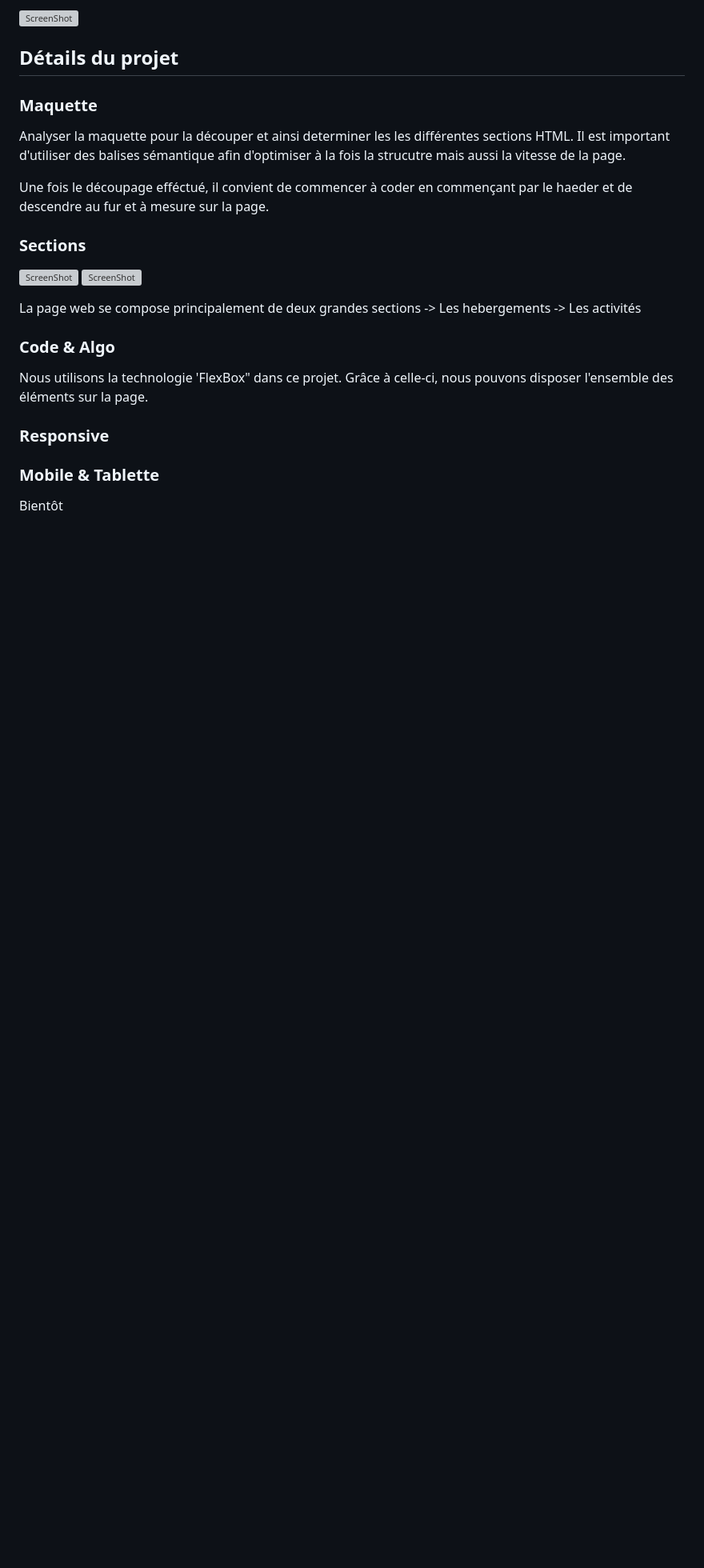
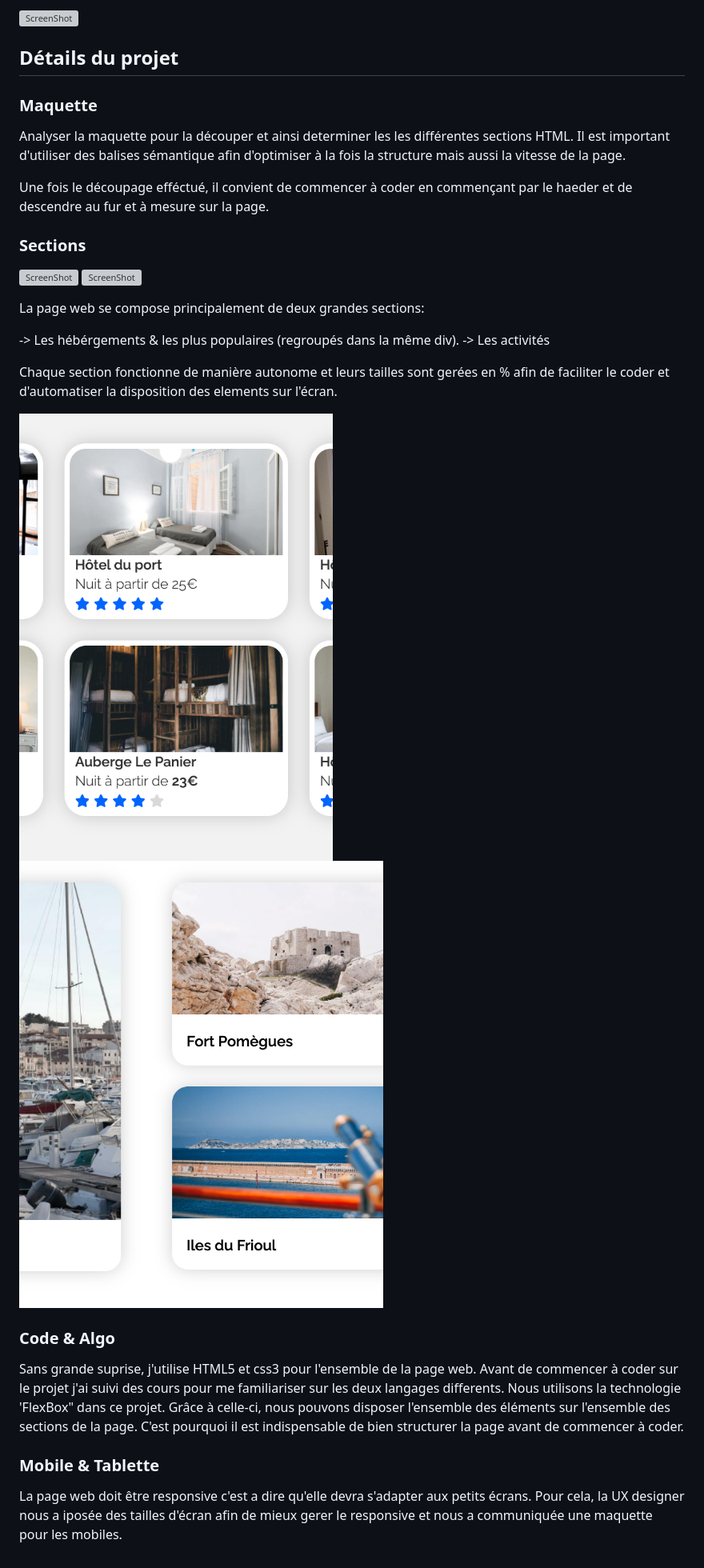
Before and after one commit to lalloretpilou/Booki_P2, a Markdown page: readme.md, the part around the change printed below. Shown: that part at 80% size. Drawn GitHub-style; pictures changed too: assets/activies.png (added), assets/hebergements.png (added); blank space fills up the shorter version; grey boxes are pictures that could not be loaded.

```diff
--- a/readme.md
+++ b/readme.md
@@ -11,7 +12,7 @@ Il nous est aussi demandé de faire le responsive de la page à savoir l'adpater
 ## Détails du projet
 ### Maquette
 
-Analyser la maquette pour la découper et ainsi determiner les les différentes sections HTML. Il est important d'utiliser des balises sémantique afin d'optimiser à la fois la strucutre mais aussi la vitesse de la page.
+Analyser la maquette pour la découper et ainsi determiner les les différentes sections HTML. Il est important d'utiliser des balises sémantique afin d'optimiser à la fois la structure mais aussi la vitesse de la page.
 
 Une fois le découpage efféctué, il convient de commencer à coder en commençant par le haeder et de descendre au fur et à mesure sur la page.
 ### Sections
@@ -19,14 +20,21 @@ Une fois le découpage efféctué, il convient de commencer à coder en commenç
 ![ScreenShot](assets/section1.png)
 ![ScreenShot](assets/section2.png)
 
-La page web se compose principalement de deux grandes sections
--> Les hebergements
+La page web se compose principalement de deux grandes sections:
+
+-> Les hébérgements & les plus populaires (regroupés dans la même div).
 -> Les activités
+
+Chaque section fonctionne de manière autonome et leurs tailles sont gerées en % afin de faciliter le coder et d'automatiser la disposition des elements sur l'écran.
+
+![ScreenShot](assets/hebergements.png "hébergement") ![ScreenShot](assets/activies.png "Activités")
+
 ### Code & Algo
 
-Nous utilisons la technologie 'FlexBox" dans ce projet. Grâce à celle-ci, nous pouvons disposer l'ensemble des éléments sur la page.
-### Responsive
+Sans grande suprise, j'utilise HTML5 et css3 pour l'ensemble de la page web.
+Avant de commencer à coder sur le projet j'ai suivi des cours pour me familiariser sur les deux langages differents.
+Nous utilisons la technologie 'FlexBox" dans ce projet. Grâce à celle-ci, nous pouvons disposer l'ensemble des éléments sur l'ensemble des sections de la page. C'est pourquoi il est indispensable de bien structurer la page avant de commencer à coder.
 
 ### Mobile & Tablette
 
-Bientôt
+La page web doit être responsive c'est a dire qu'elle devra s'adapter aux petits écrans. Pour cela, la UX designer nous a iposée des tailles d'écran afin de mieux gerer le responsive et nous a communiquée une maquette pour les mobiles.
```
Also changed, not shown: other parts of readme.md (+1 -0 lines).
